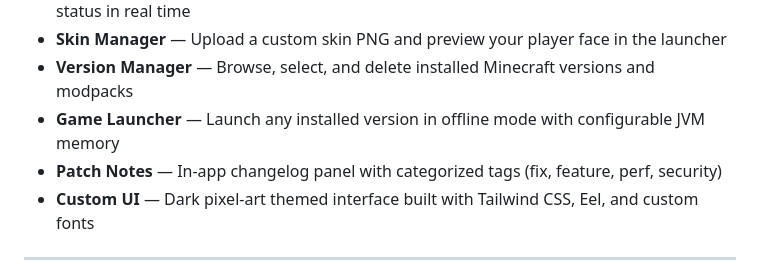
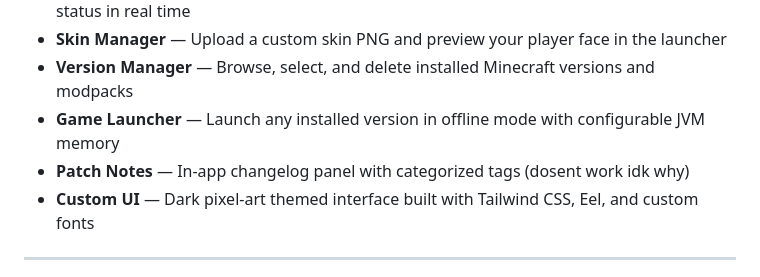
Before and after one commit to naklirajveerfr/Solarwakes-Launcher, a Markdown page: README.md, the part around the change. Drawn GitHub-style.

```diff
--- a/README.md
+++ b/README.md
@@ -12,7 +12,7 @@ A custom Minecraft launcher built with Python and a web-based UI, featuring user
 - **Skin Manager** — Upload a custom skin PNG and preview your player face in the launcher
 - **Version Manager** — Browse, select, and delete installed Minecraft versions and modpacks
 - **Game Launcher** — Launch any installed version in offline mode with configurable JVM memory
-- **Patch Notes** — In-app changelog panel with categorized tags (fix, feature, perf, security)
+- **Patch Notes** — In-app changelog panel with categorized tags (dosent work idk why)
 - **Custom UI** — Dark pixel-art themed interface built with Tailwind CSS, Eel, and custom fonts
 
 ---
```
